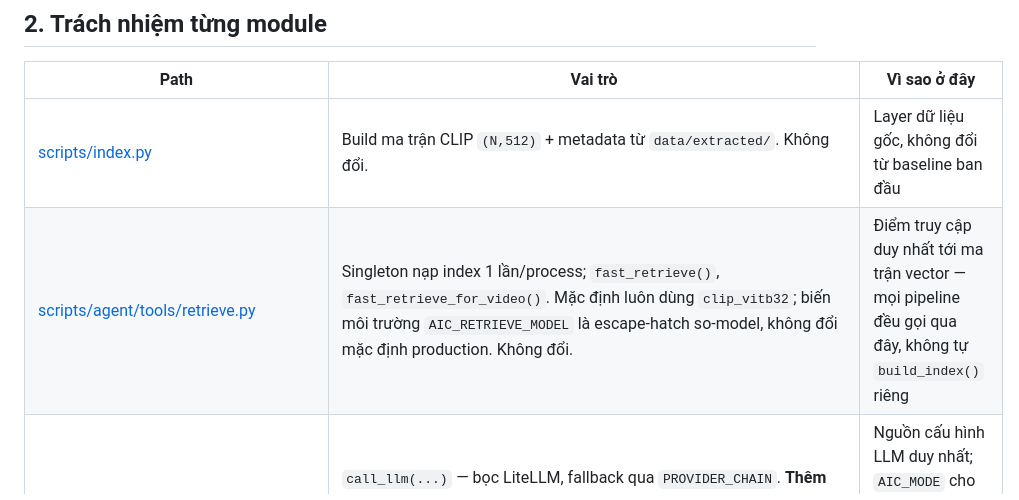
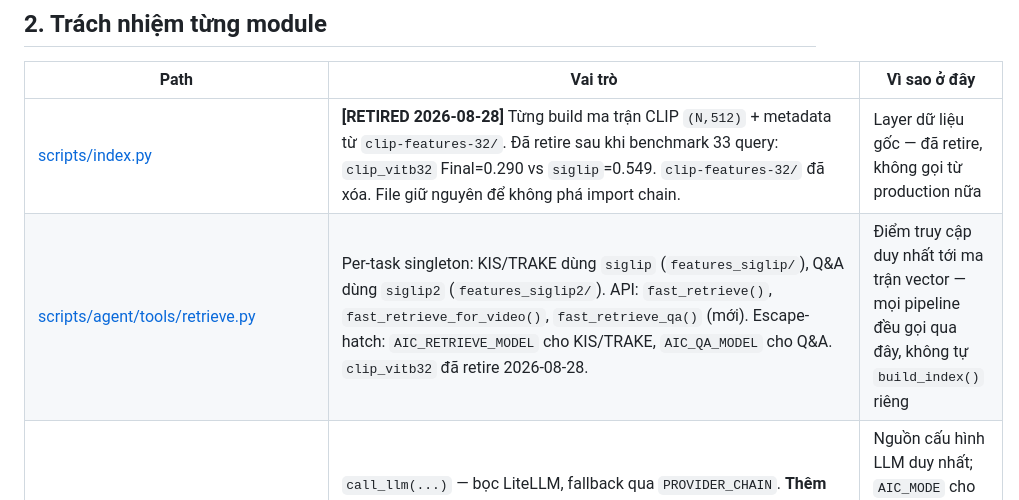
Before and after one commit to Nguyen-Van-Gia-Binh/AIC_2026, a Markdown page: ARCHITECTURE.md, the part around the change. Rendered like a GitHub page.

```diff
--- a/ARCHITECTURE.md
+++ b/ARCHITECTURE.md
@@ -44,8 +44,8 @@ pipeline_kis.py     pipeline_qa.py          pipeline_trake.py
 
 | Path                                                                          | Vai trò                                                                                                                                                                                                                                                                                                                                                            | Vì sao ở đây                                                                                                          |
 | ----------------------------------------------------------------------------- | ------------------------------------------------------------------------------------------------------------------------------------------------------------------------------------------------------------------------------------------------------------------------------------------------------------------------------------------------------------------- | ------------------------------------------------------------------------------------------------------------------------- |
-| [scripts/index.py](scripts/index.py)                                           | Build ma trận CLIP `(N,512)` + metadata từ `data/extracted/`. Không đổi.                                                                                                                                                                                                                                                                                          | Layer dữ liệu gốc, không đổi từ baseline ban đầu                                                                 |
-| [scripts/agent/tools/retrieve.py](scripts/agent/tools/retrieve.py)             | Singleton nạp index 1 lần/process; `fast_retrieve()`, `fast_retrieve_for_video()`. Mặc định luôn dùng `clip_vitb32`; biến môi trường `AIC_RETRIEVE_MODEL` là escape-hatch so-model, không đổi mặc định production. Không đổi.                                                                                                                                    | Điểm truy cập duy nhất tới ma trận vector — mọi pipeline đều gọi qua đây, không tự `build_index()` riêng |
+| [scripts/index.py](scripts/index.py)                                           | **[RETIRED 2026-08-28]** Từng build ma trận CLIP `(N,512)` + metadata từ `clip-features-32/`. Đã retire sau khi benchmark 33 query: `clip_vitb32` Final=0.290 vs `siglip`=0.549. `clip-features-32/` đã xóa. File giữ nguyên để không phá import chain. | Layer dữ liệu gốc — đã retire, không gọi từ production nữa                                                          |
+| [scripts/agent/tools/retrieve.py](scripts/agent/tools/retrieve.py)             | Per-task singleton: KIS/TRAKE dùng `siglip` (`features_siglip/`), Q&A dùng `siglip2` (`features_siglip2/`). API: `fast_retrieve()`, `fast_retrieve_for_video()`, `fast_retrieve_qa()` (mới). Escape-hatch: `AIC_RETRIEVE_MODEL` cho KIS/TRAKE, `AIC_QA_MODEL` cho Q&A. `clip_vitb32` đã retire 2026-08-28. | Điểm truy cập duy nhất tới ma trận vector — mọi pipeline đều gọi qua đây, không tự `build_index()` riêng |
 | [scripts/agent/config.py](scripts/agent/config.py)                             | `call_llm(...)` — bọc LiteLLM, fallback qua `PROVIDER_CHAIN`. **Thêm (mới):** `AIC_MODE=test\|contest` (mặc định `test`) chọn `OPENROUTER_MODEL` (rẻ, dev) hay `OPENROUTER_MODEL_CONTEST` (mạnh hơn, dùng khi nộp thật) — cùng pattern với `AIC_RETRIEVE_MODEL` (env var, default giữ hành vi cũ, opt-in rõ ràng).                                             | Nguồn cấu hình LLM duy nhất; `AIC_MODE` cho phép tách chi phí dev khỏi chất lượng lúc thi mà không sửa code pipeline |
 | **[scripts/agent/tools/rank.py](scripts/agent/tools/rank.py) (mới)**           | `apply_risk_aware_ranking(hits, top_k, query_text)` — hậu xử lý danh sách hit sau `fast_retrieve`: tự tin cao (margin video top-1/top-2 lớn) → đào thêm frame cùng video top-1 qua `fast_retrieve_for_video`, dồn nhiều dòng vào đó; tự tin thấp → áp trần số dòng/video, trải rủi ro ra nhiều video hơn.                                                        | Cô lập logic "đặt cược top-1 vs trải rủi ro" khỏi retrieval thuần — dùng chung được cho KIS lẫn Q&A                  |
 | [scripts/agent/tools/rewrite.py](scripts/agent/tools/rewrite.py)               | `rewrite_query(query, feedback=None)` — dịch VN→EN + tối ưu visual-centric cho CLIP, đã có sẵn: chọn 1 khoảnh khắc trọng tâm khi query tả nhiều mốc, giữ nguyên số đếm/màu sắc, đưa "anchor object" lên đầu câu. **Thêm (mới):** 1 rule xử lý phủ định (`"không có"`/`"without"` → mô tả lại thành cái ĐANG hiện diện, vì CLIP khớp mô tả dương tính, không khớp phủ định logic). | Tách riêng khỏi pipeline để dùng chung cho cả Q&A và TRAKE; chỉ thêm đúng phần đang thiếu, không viết lại prompt      |
```
Also changed, not shown: DECISION.md (+20 -0 lines).
